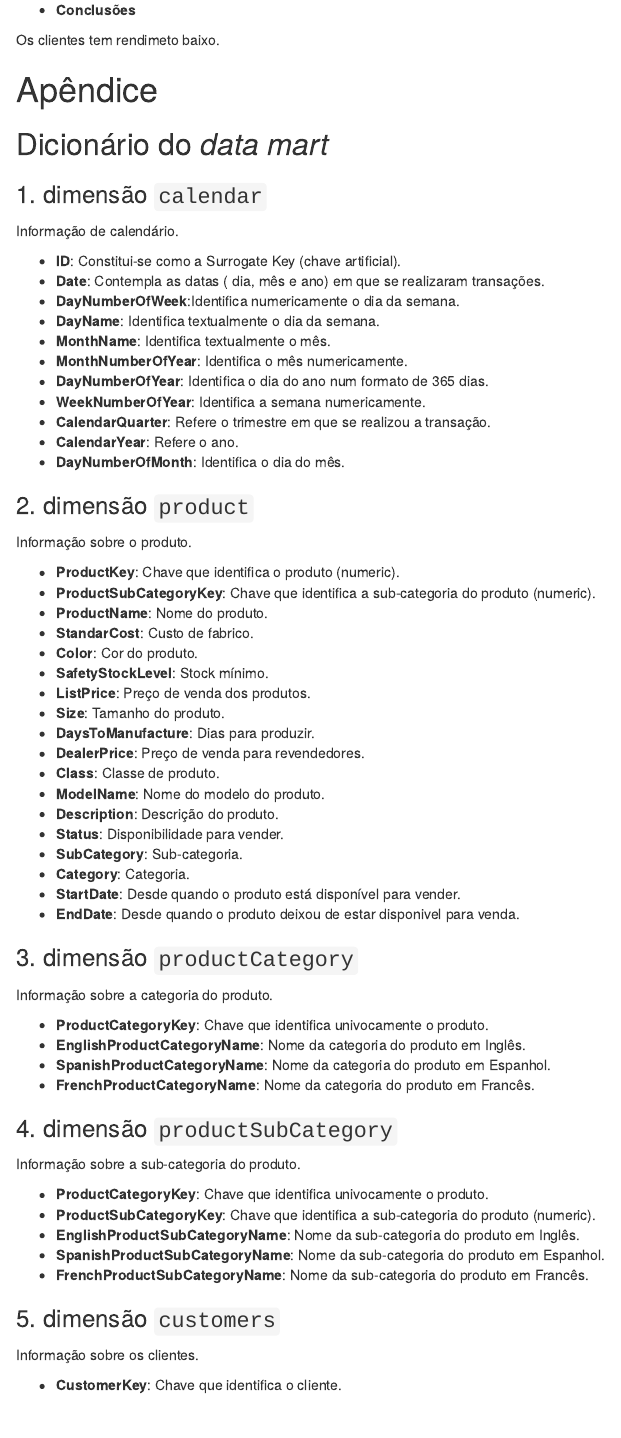
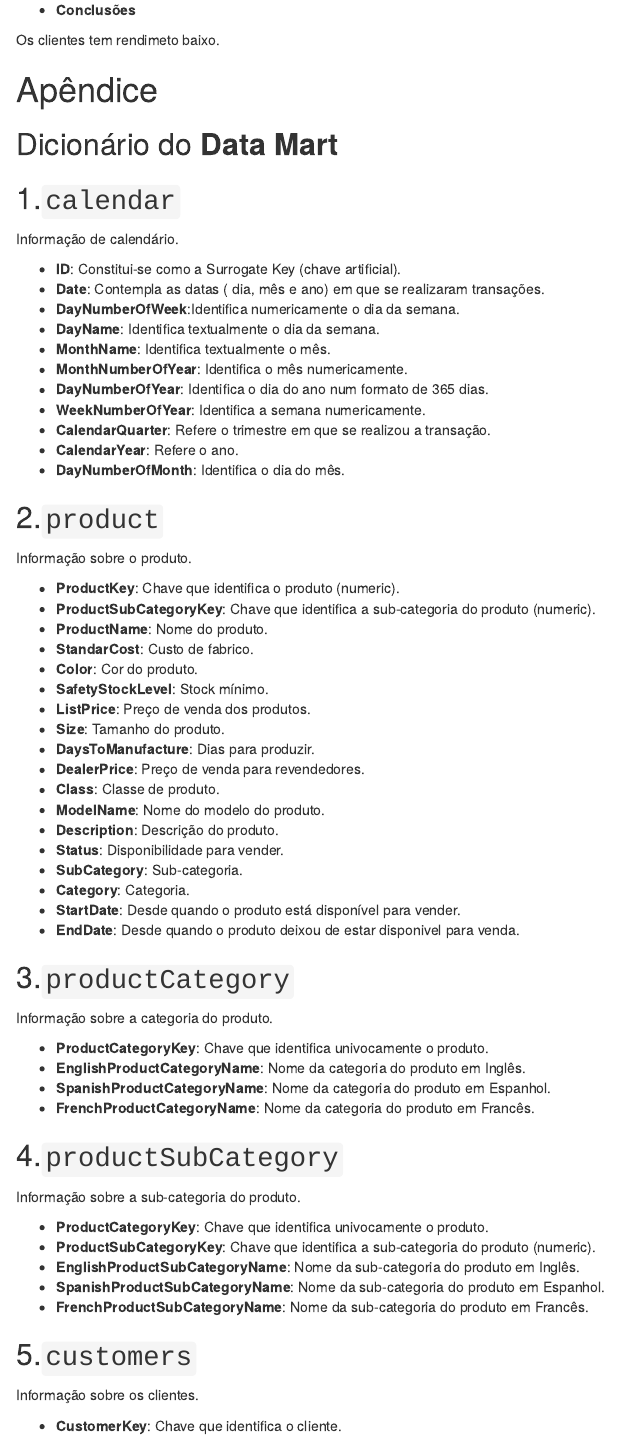
Before and after one commit to otto27/G01-T62-BI22_Main, an R Markdown document (g01_report.Rmd): the page in a window 1100 px wide, from 1210 px down. Rendered offline with R 4.5, knitr and Pandoc, with nearby package versions; drawn as R Markdown's standard HTML page in place of the format the file asks for.

Commit message:
Alterações texto. Indice da descrição do Data Mart corrigido

```diff
--- a/g01_report.Rmd
+++ b/g01_report.Rmd
@@ -90,9 +90,9 @@ Os clientes tem rendimeto baixo.
 
 # Apêndice
 
-## Dicionário do _data mart_
+## Dicionário do __Data Mart__
 
-### 1. dimensão `calendar`
+## 1.`calendar`
 
 Informação de calendário.
 
@@ -108,7 +108,7 @@ Informação de calendário.
  + **CalendarYear**: Refere o ano.
  + **DayNumberOfMonth**: Identifica o dia do mês.
 
-### 2. dimensão `product`
+## 2.`product`
 
 Informação sobre o produto.
 
@@ -131,7 +131,7 @@ Informação sobre o produto.
  + **StartDate**: Desde quando o produto está disponível para vender.
  + **EndDate**: Desde quando o produto deixou de estar disponivel para venda.
 
-### 3. dimensão `productCategory`
+## 3.`productCategory`
 
 Informação sobre a categoria do produto.
 
@@ -140,7 +140,7 @@ Informação sobre a categoria do produto.
  + **SpanishProductCategoryName**: Nome da categoria do produto em Espanhol.
  + **FrenchProductCategoryName**: Nome da categoria do produto em Francês.
 
-### 4. dimensão `productSubCategory`
+## 4.`productSubCategory`
 
 Informação sobre a sub-categoria do produto.
 
@@ -150,7 +150,7 @@ Informação sobre a sub-categoria do produto.
  + **SpanishProductSubCategoryName**: Nome da sub-categoria do produto em Espanhol.
  + **FrenchProductSubCategoryName**: Nome da sub-categoria do produto em Francês.
 
-### 5. dimensão `customers`
+## 5.`customers`
 
 Informação sobre os clientes.
 
```
Also changed, not shown: g01_report.html, g01_report.Rmd (6 more changed lines), 1 other file.
